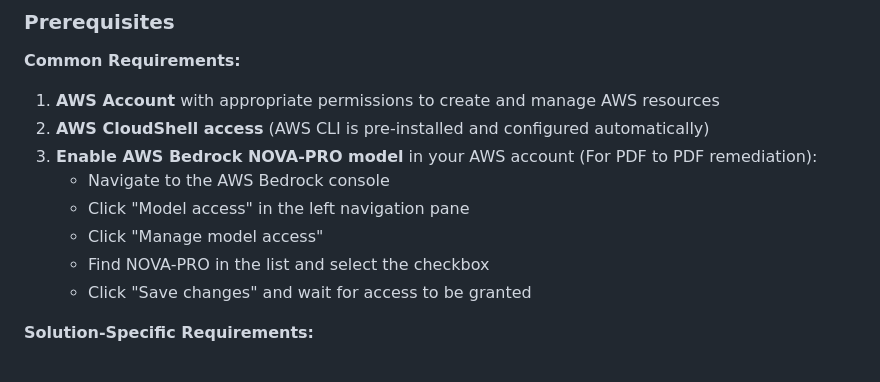
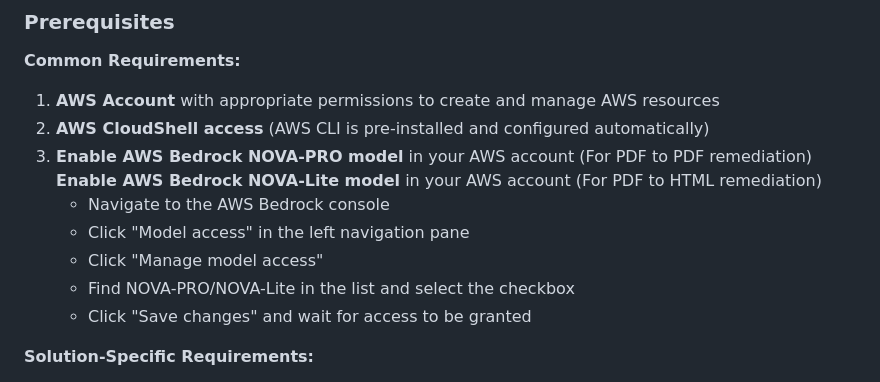
Before and after one commit to ASUCICREPO/PDF_Accessibility, a Markdown page: README.md, the part around the change. Rendered like a GitHub page.

```diff
--- a/README.md
+++ b/README.md
@@ -16,11 +16,12 @@ We provide a **unified deployment script** that allows you to deploy either or b
 **Common Requirements:**
 1. **AWS Account** with appropriate permissions to create and manage AWS resources
 2. **AWS CloudShell access** (AWS CLI is pre-installed and configured automatically)
-3. **Enable AWS Bedrock NOVA-PRO model** in your AWS account (For PDF to PDF remediation):
+3. **Enable AWS Bedrock NOVA-PRO model** in your AWS account (For PDF to PDF remediation)
+   **Enable AWS Bedrock NOVA-Lite model** in your AWS account (For PDF to HTML remediation)
    - Navigate to the AWS Bedrock console
    - Click "Model access" in the left navigation pane
    - Click "Manage model access"
-   - Find NOVA-PRO in the list and select the checkbox
+   - Find NOVA-PRO/NOVA-Lite in the list and select the checkbox
    - Click "Save changes" and wait for access to be granted
 
 **Solution-Specific Requirements:**
```
